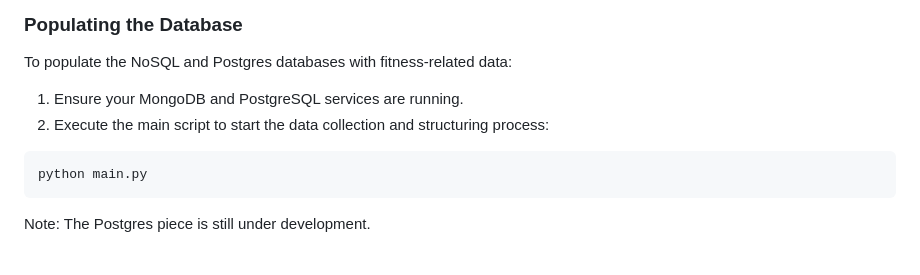
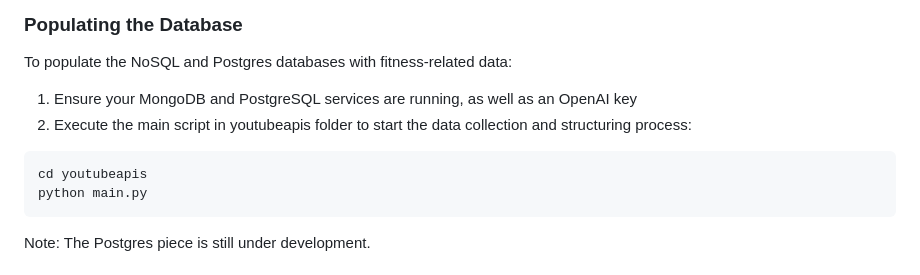
Before and after one commit to ceoptimize/GenAI-Crowdsourced-Exercise-Library, a Markdown page: README.md, the part around the change. Drawn GitHub-style.

````diff
--- a/README.md
+++ b/README.md
@@ -17,10 +17,11 @@ Once you have installed and set up the Crowdsourced Exercise Database, you can s
 
 To populate the NoSQL and Postgres databases with fitness-related data:
 
-1. Ensure your MongoDB and PostgreSQL services are running.
-2. Execute the main script to start the data collection and structuring process:
+1. Ensure your MongoDB and PostgreSQL services are running, as well as an OpenAI key
+2. Execute the main script in youtubeapis folder to start the data collection and structuring process:
 
 ```bash
+cd youtubeapis
 python main.py
 ```
 Note: The Postgres piece is still under development.
````
